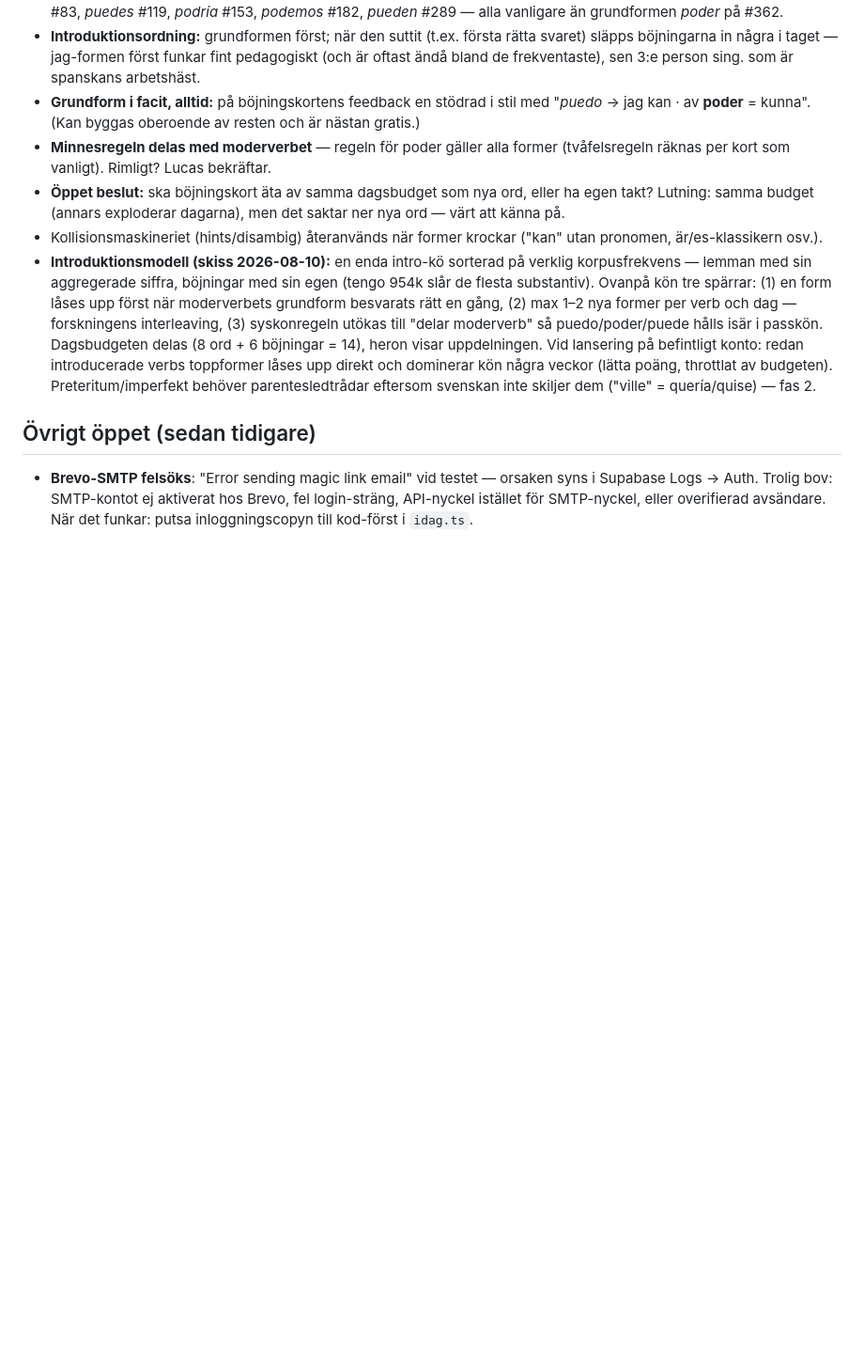
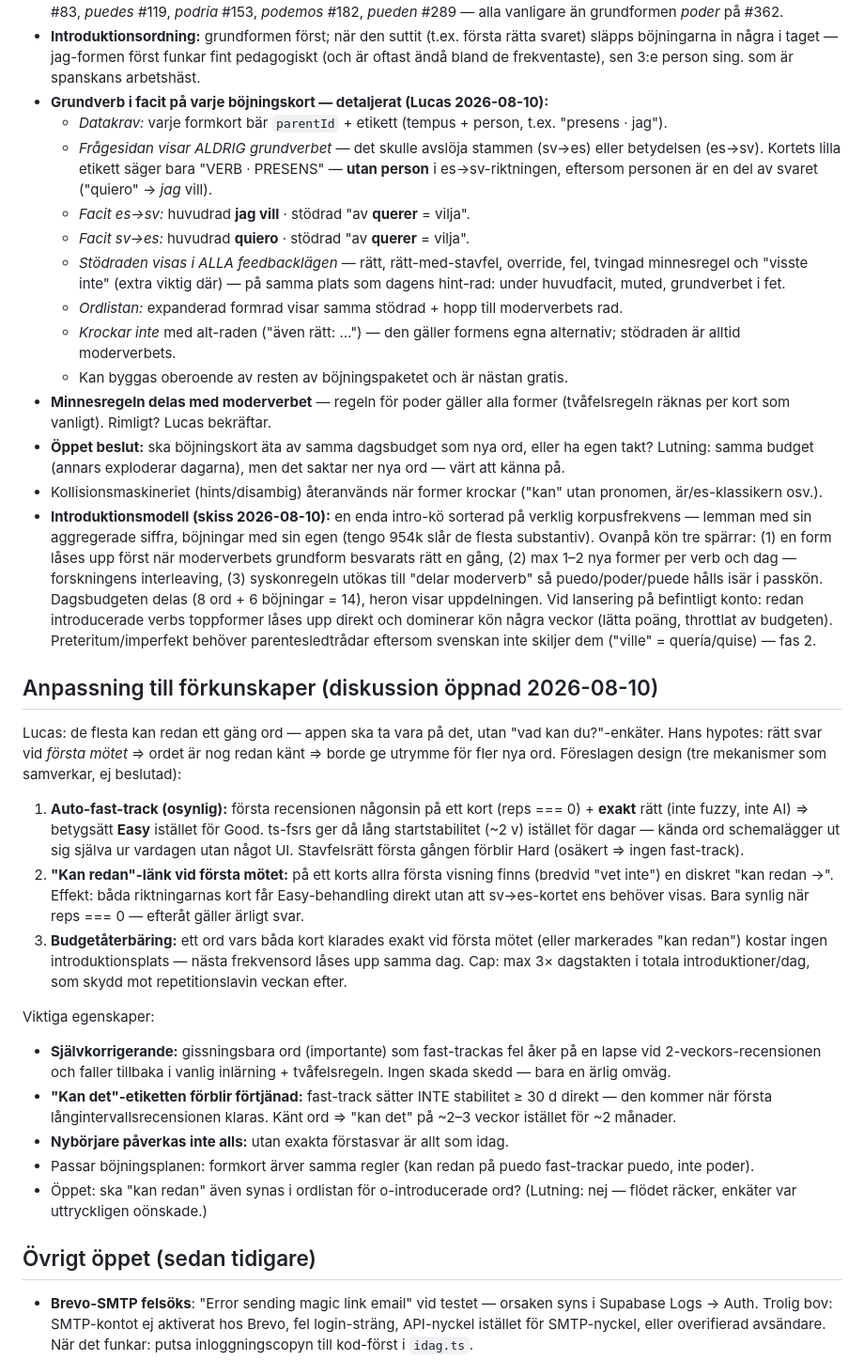
Before and after one commit to mlsby/spanish, a Markdown page: docs/backlog.md, the part around the change. Shown at 94% size. GitHub-like rendering; blank space fills up the shorter version.

Commit message:
Backlog: detailed facit spec for conjugations + prior-knowledge design
Expanded the base-verb-in-facit bullet into a full spec (question side
never reveals the parent verb, support line in every feedback state,
ordlista behavior, no collision with the alt line). Opened the
prior-knowledge discussion with a three-part proposal: auto fast-track
via Easy on exact first-exposure answers, an explicit "kan redan" link
on first meetings, and budget refund with a 3x daily cap - self-
correcting via FSRS lapses, with the "kan det" label still earned.

Co-Authored-By: Claude Fable 5 <noreply@anthropic.com>
Claude-Session: https://claude.ai/code/session_01BnSRATko9rL5oathaxCAUL

```diff
--- a/docs/backlog.md
+++ b/docs/backlog.md
@@ -98,9 +98,23 @@ Tänkt upplägg:
   rätta svaret) släpps böjningarna in några i taget — jag-formen först funkar
   fint pedagogiskt (och är oftast ändå bland de frekventaste), sen 3:e person
   sing. som är spanskans arbetshäst.
-- **Grundform i facit, alltid:** på böjningskortens feedback en stödrad i stil
-  med "*puedo* → jag kan · av **poder** = kunna". (Kan byggas oberoende av
-  resten och är nästan gratis.)
+- **Grundverb i facit på varje böjningskort — detaljerat (Lucas 2026-08-10):**
+  - *Datakrav:* varje formkort bär `parentId` + etikett (tempus + person,
+    t.ex. "presens · jag").
+  - *Frågesidan visar ALDRIG grundverbet* — det skulle avslöja stammen
+    (sv→es) eller betydelsen (es→sv). Kortets lilla etikett säger bara
+    "VERB · PRESENS" — **utan person** i es→sv-riktningen, eftersom personen
+    är en del av svaret ("quiero" → *jag* vill).
+  - *Facit es→sv:* huvudrad **jag vill** · stödrad "av **querer** = vilja".
+  - *Facit sv→es:* huvudrad **quiero** · stödrad "av **querer** = vilja".
+  - *Stödraden visas i ALLA feedbacklägen* — rätt, rätt-med-stavfel, override,
+    fel, tvingad minnesregel och "visste inte" (extra viktig där) — på samma
+    plats som dagens hint-rad: under huvudfacit, muted, grundverbet i fet.
+  - *Ordlistan:* expanderad formrad visar samma stödrad + hopp till
+    moderverbets rad.
+  - *Krockar inte* med alt-raden ("även rätt: …") — den gäller formens egna
+    alternativ; stödraden är alltid moderverbets.
+  - Kan byggas oberoende av resten av böjningspaketet och är nästan gratis.
 - **Minnesregeln delas med moderverbet** — regeln för poder gäller alla former
   (tvåfelsregeln räknas per kort som vanligt). Rimligt? Lucas bekräftar.
 - **Öppet beslut:** ska böjningskort äta av samma dagsbudget som nya ord, eller
@@ -120,6 +134,40 @@ Tänkt upplägg:
   throttlat av budgeten). Preteritum/imperfekt behöver parentesledtrådar
   eftersom svenskan inte skiljer dem ("ville" = quería/quise) — fas 2.
 
+## Anpassning till förkunskaper (diskussion öppnad 2026-08-10)
+
+Lucas: de flesta kan redan ett gäng ord — appen ska ta vara på det, utan
+"vad kan du?"-enkäter. Hans hypotes: rätt svar vid *första mötet* ⇒ ordet är
+nog redan känt ⇒ borde ge utrymme för fler nya ord. Föreslagen design
+(tre mekanismer som samverkar, ej beslutad):
+
+1. **Auto-fast-track (osynlig):** första recensionen någonsin på ett kort
+   (reps === 0) + **exakt** rätt (inte fuzzy, inte AI) ⇒ betygsätt **Easy**
+   istället för Good. ts-fsrs ger då lång startstabilitet (~2 v) istället för
+   dagar — kända ord schemalägger ut sig själva ur vardagen utan något UI.
+   Stavfelsrätt första gången förblir Hard (osäkert ⇒ ingen fast-track).
+2. **"Kan redan"-länk vid första mötet:** på ett korts allra första visning
+   finns (bredvid "vet inte") en diskret "kan redan →". Effekt: båda
+   riktningarnas kort får Easy-behandling direkt utan att sv→es-kortet ens
+   behöver visas. Bara synlig när reps === 0 — efteråt gäller ärligt svar.
+3. **Budgetåterbäring:** ett ord vars båda kort klarades exakt vid första
+   mötet (eller markerades "kan redan") kostar ingen introduktionsplats —
+   nästa frekvensord låses upp samma dag. Cap: max 3× dagstakten i totala
+   introduktioner/dag, som skydd mot repetitionslavin veckan efter.
+
+Viktiga egenskaper:
+- **Självkorrigerande:** gissningsbara ord (importante) som fast-trackas fel
+  åker på en lapse vid 2-veckors-recensionen och faller tillbaka i vanlig
+  inlärning + tvåfelsregeln. Ingen skada skedd — bara en ärlig omväg.
+- **"Kan det"-etiketten förblir förtjänad:** fast-track sätter INTE stabilitet
+  ≥ 30 d direkt — den kommer när första långintervallsrecensionen klaras.
+  Känt ord ⇒ "kan det" på ~2–3 veckor istället för ~2 månader.
+- **Nybörjare påverkas inte alls:** utan exakta förstasvar är allt som idag.
+- Passar böjningsplanen: formkort ärver samma regler (kan redan på puedo
+  fast-trackar puedo, inte poder).
+- Öppet: ska "kan redan" även synas i ordlistan för o-introducerade ord?
+  (Lutning: nej — flödet räcker, enkäter var uttryckligen oönskade.)
+
 ## Övrigt öppet (sedan tidigare)
 
 - **Brevo-SMTP felsöks**: "Error sending magic link email" vid testet — orsaken
```
